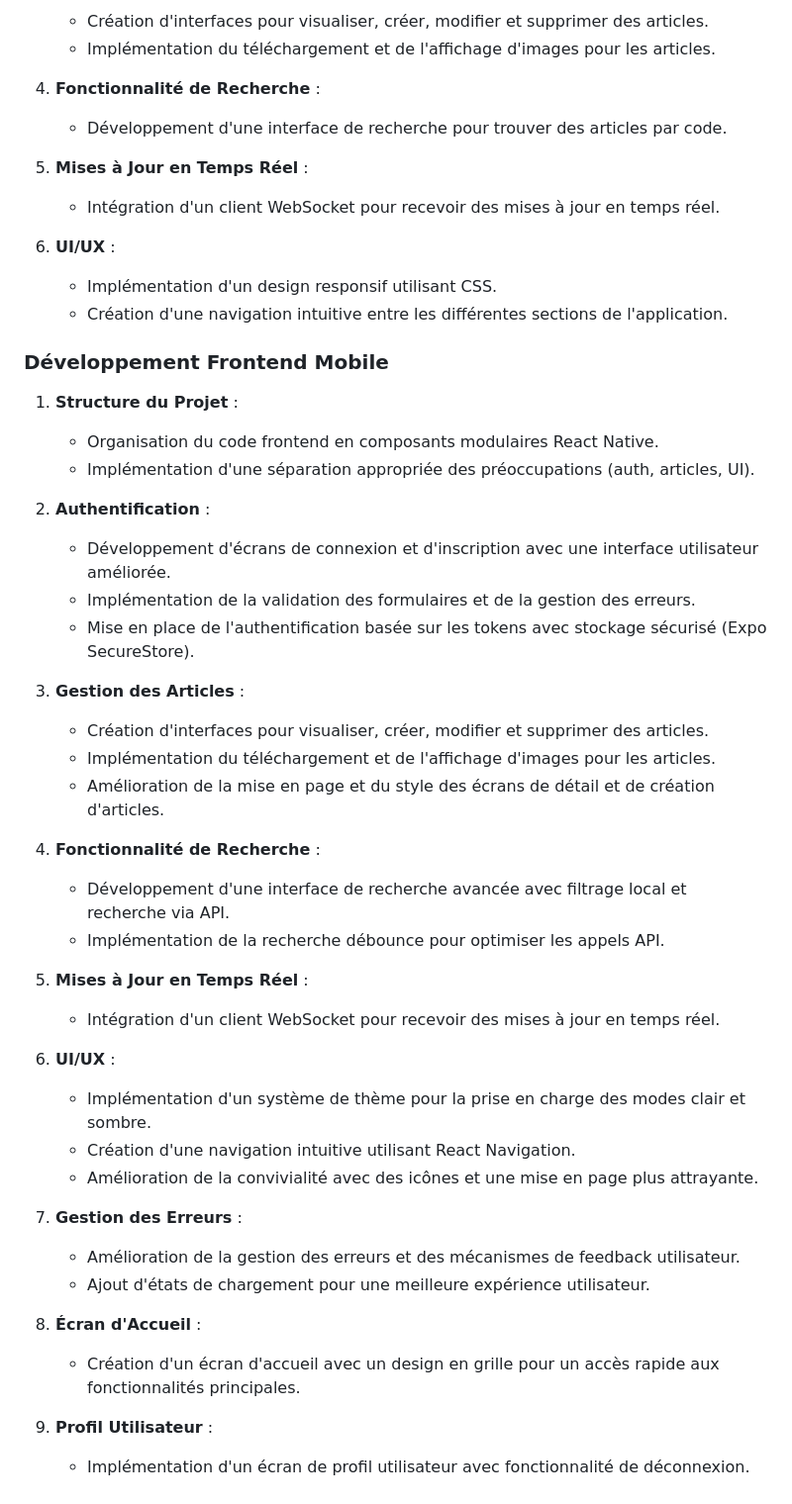
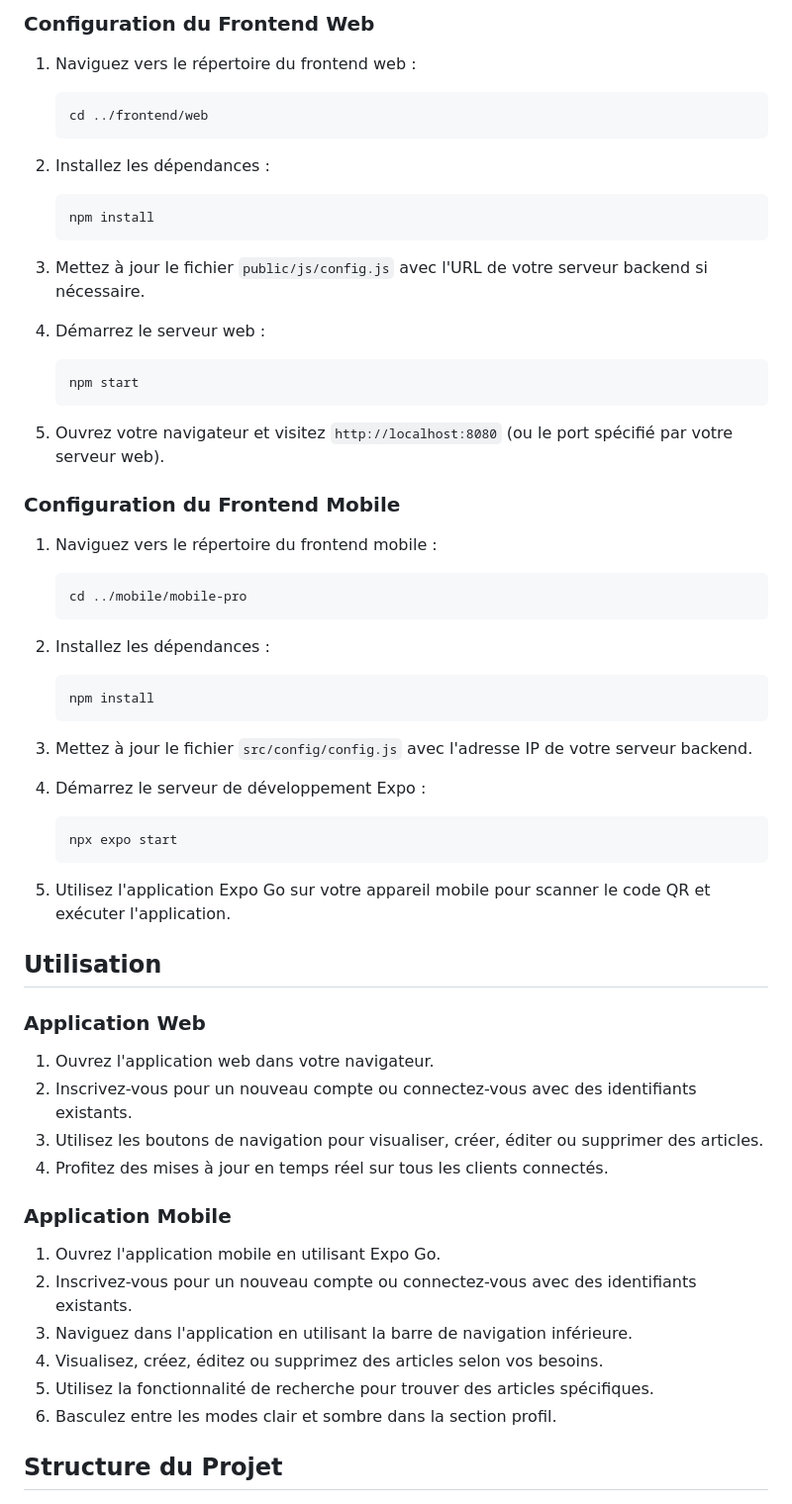
Before and after one commit to Amirofcodes/node-pro-mobile, a Markdown page: readme.md, the part around the change printed below. Shown: that part at 99% size. GitHub-like rendering.

````diff
--- a/readme.md
+++ b/readme.md
@@ -58,62 +80,69 @@ NODE-PRO est une application complète pour la gestion d'articles et d'inventair
 
-   - Création d'interfaces pour visualiser, créer, modifier et supprimer des articles.
-   - Implémentation du téléchargement et de l'affichage d'images pour les articles.
+### Configuration du Frontend Web
 
-4. **Fonctionnalité de Recherche** :
+1. Naviguez vers le répertoire du frontend web :
 
-   - Développement d'une interface de recherche pour trouver des articles par code.
+   ```
+   cd ../frontend/web
+   ```
 
-5. **Mises à Jour en Temps Réel** :
+2. Installez les dépendances :
 
-   - Intégration d'un client WebSocket pour recevoir des mises à jour en temps réel.
+   ```
+   npm install
+   ```
 
-6. **UI/UX** :
-   - Implémentation d'un design responsif utilisant CSS.
-   - Création d'une navigation intuitive entre les différentes sections de l'application.
+3. Mettez à jour le fichier `public/js/config.js` avec l'URL de votre serveur backend si nécessaire.
 
-### Développement Frontend Mobile
+4. Démarrez le serveur web :
 
-1. **Structure du Projet** :
+   ```
+   npm start
+   ```
 
-   - Organisation du code frontend en composants modulaires React Native.
-   - Implémentation d'une séparation appropriée des préoccupations (auth, articles, UI).
+5. Ouvrez votre navigateur et visitez `http://localhost:8080` (ou le port spécifié par votre serveur web).
 
-2. **Authentification** :
+### Configuration du Frontend Mobile
 
-   - Développement d'écrans de connexion et d'inscription avec une interface utilisateur améliorée.
-   - Implémentation de la validation des formulaires et de la gestion des erreurs.
-   - Mise en place de l'authentification basée sur les tokens avec stockage sécurisé (Expo SecureStore).
+1. Naviguez vers le répertoire du frontend mobile :
 
-3. **Gestion des Articles** :
+   ```
+   cd ../mobile/mobile-pro
+   ```
 
-   - Création d'interfaces pour visualiser, créer, modifier et supprimer des articles.
-   - Implémentation du téléchargement et de l'affichage d'images pour les articles.
-   - Amélioration de la mise en page et du style des écrans de détail et de création d'articles.
+2. Installez les dépendances :
 
-4. **Fonctionnalité de Recherche** :
+   ```
+   npm install
+   ```
 
-   - Développement d'une interface de recherche avancée avec filtrage local et recherche via API.
-   - Implémentation de la recherche débounce pour optimiser les appels API.
+3. Mettez à jour le fichier `src/config/config.js` avec l'adresse IP de votre serveur backend.
 
-5. **Mises à Jour en Temps Réel** :
+4. Démarrez le serveur de développement Expo :
 
-   - Intégration d'un client WebSocket pour recevoir des mises à jour en temps réel.
+   ```
+   npx expo start
+   ```
 
-6. **UI/UX** :
+5. Utilisez l'application Expo Go sur votre appareil mobile pour scanner le code QR et exécuter l'application.
 
-   - Implémentation d'un système de thème pour la prise en charge des modes clair et sombre.
-   - Création d'une navigation intuitive utilisant React Navigation.
-   - Amélioration de la convivialité avec des icônes et une mise en page plus attrayante.
+## Utilisation
 
-7. **Gestion des Erreurs** :
+### Application Web
 
-   - Amélioration de la gestion des erreurs et des mécanismes de feedback utilisateur.
-   - Ajout d'états de chargement pour une meilleure expérience utilisateur.
+1. Ouvrez l'application web dans votre navigateur.
+2. Inscrivez-vous pour un nouveau compte ou connectez-vous avec des identifiants existants.
+3. Utilisez les boutons de navigation pour visualiser, créer, éditer ou supprimer des articles.
+4. Profitez des mises à jour en temps réel sur tous les clients connectés.
 
-8. **Écran d'Accueil** :
+### Application Mobile
 
-   - Création d'un écran d'accueil avec un design en grille pour un accès rapide aux fonctionnalités principales.
+1. Ouvrez l'application mobile en utilisant Expo Go.
+2. Inscrivez-vous pour un nouveau compte ou connectez-vous avec des identifiants existants.
+3. Naviguez dans l'application en utilisant la barre de navigation inférieure.
+4. Visualisez, créez, éditez ou supprimez des articles selon vos besoins.
+5. Utilisez la fonctionnalité de recherche pour trouver des articles spécifiques.
+6. Basculez entre les modes clair et sombre dans la section profil.
 
-9. **Profil Utilisateur** :
-   - Implémentation d'un écran de profil utilisateur avec fonctionnalité de déconnexion.
+## Structure du Projet
 
````
Also changed, not shown: other parts of readme.md (+99 -79 lines), Docs/node-pro-mobile-detailed-documentation.md (added, +238 -0 lines), Docs/node-pro-mobile-readme-en.md (added, +186 -0 lines).
